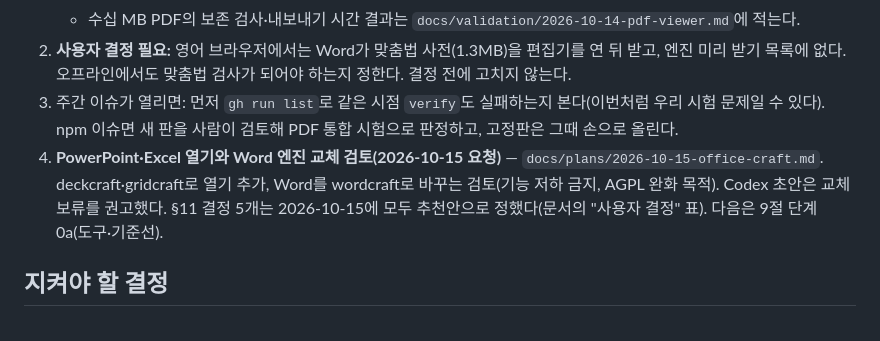
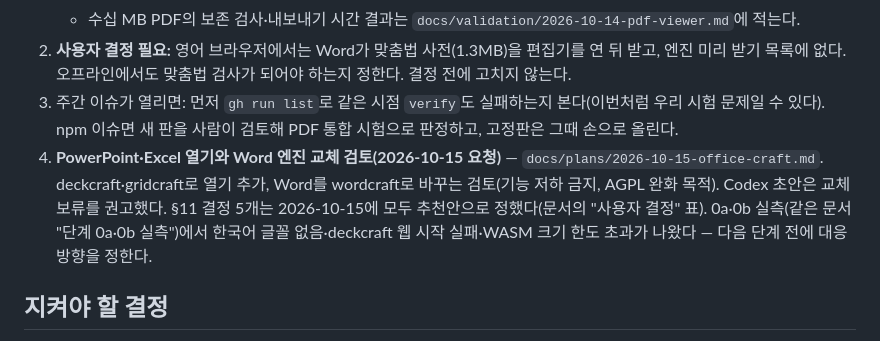
Before and after one commit to HWJskt/sketch-docs, a Markdown page: docs/handoff-2026-10-14.md, the part around the change. Rendered like a GitHub page.

```diff
--- a/docs/handoff-2026-10-14.md
+++ b/docs/handoff-2026-10-14.md
@@ -31,7 +31,7 @@
    결과는 `docs/validation/2026-10-14-pdf-viewer.md`에 적는다.
 2. **사용자 결정 필요:** 영어 브라우저에서는 Word가 맞춤법 사전(1.3MB)을 편집기를 연 뒤 받고, 엔진 미리 받기 목록에 없다. 오프라인에서도 맞춤법 검사가 되어야 하는지 정한다. 결정 전에 고치지 않는다.
 3. 주간 이슈가 열리면: 먼저 `gh run list`로 같은 시점 `verify`도 실패하는지 본다(이번처럼 우리 시험 문제일 수 있다). npm 이슈면 새 판을 사람이 검토해 PDF 통합 시험으로 판정하고, 고정판은 그때 손으로 올린다.
-4. **PowerPoint·Excel 열기와 Word 엔진 교체 검토(2026-10-15 요청)** — `docs/plans/2026-10-15-office-craft.md`. deckcraft·gridcraft로 열기 추가, Word를 wordcraft로 바꾸는 검토(기능 저하 금지, AGPL 완화 목적). Codex 초안은 교체 보류를 권고했다. §11 결정 5개는 2026-10-15에 모두 추천안으로 정했다(문서의 "사용자 결정" 표). 다음은 9절 단계 0a(도구·기준선).
+4. **PowerPoint·Excel 열기와 Word 엔진 교체 검토(2026-10-15 요청)** — `docs/plans/2026-10-15-office-craft.md`. deckcraft·gridcraft로 열기 추가, Word를 wordcraft로 바꾸는 검토(기능 저하 금지, AGPL 완화 목적). Codex 초안은 교체 보류를 권고했다. §11 결정 5개는 2026-10-15에 모두 추천안으로 정했다(문서의 "사용자 결정" 표). 0a·0b 실측(같은 문서 "단계 0a·0b 실측")에서 한국어 글꼴 없음·deckcraft 웹 시작 실패·WASM 크기 한도 초과가 나왔다 — 다음 단계 전에 대응 방향을 정한다.
 
 ## 지켜야 할 결정
 
```
Also changed, not shown: docs/plans/2026-10-15-office-craft.md (+27 -0 lines).
